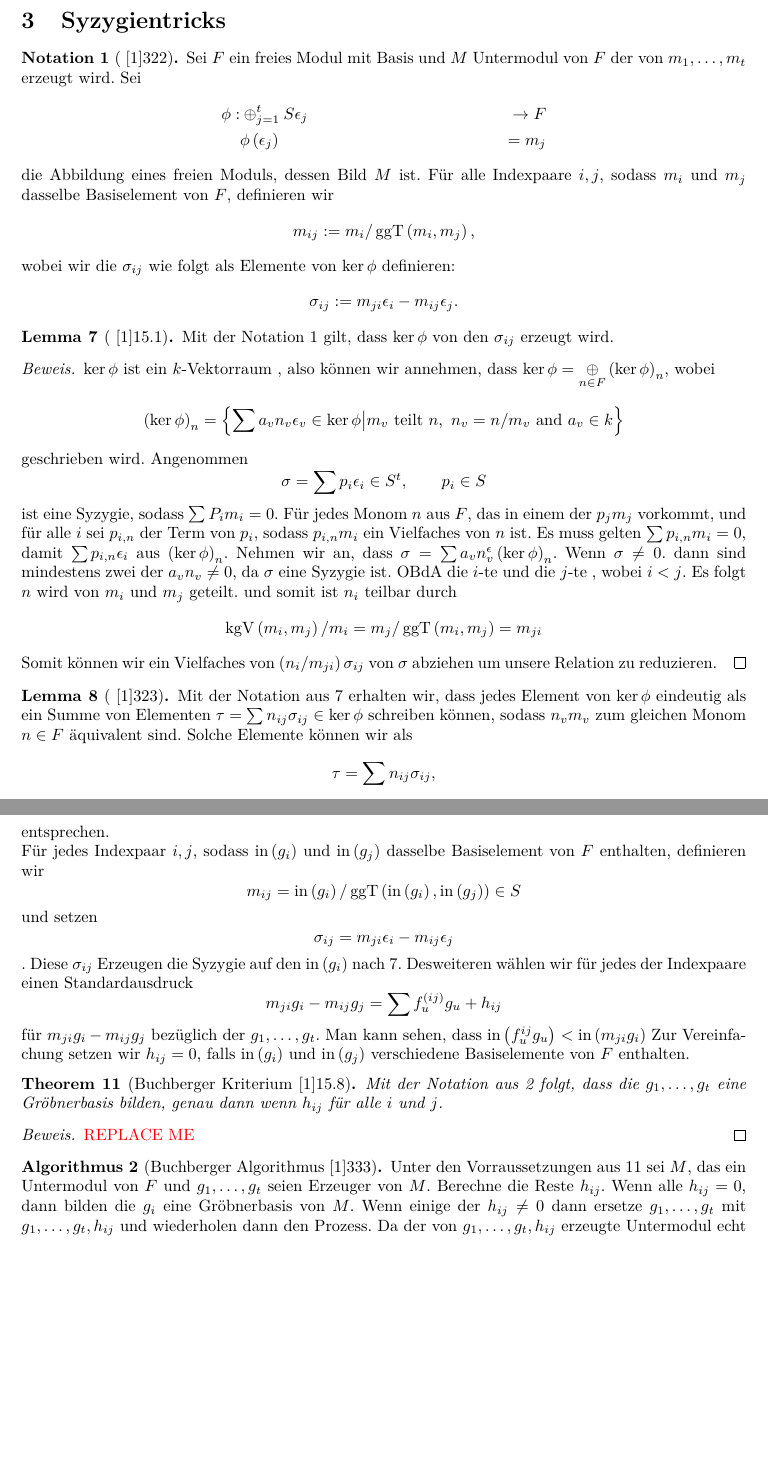
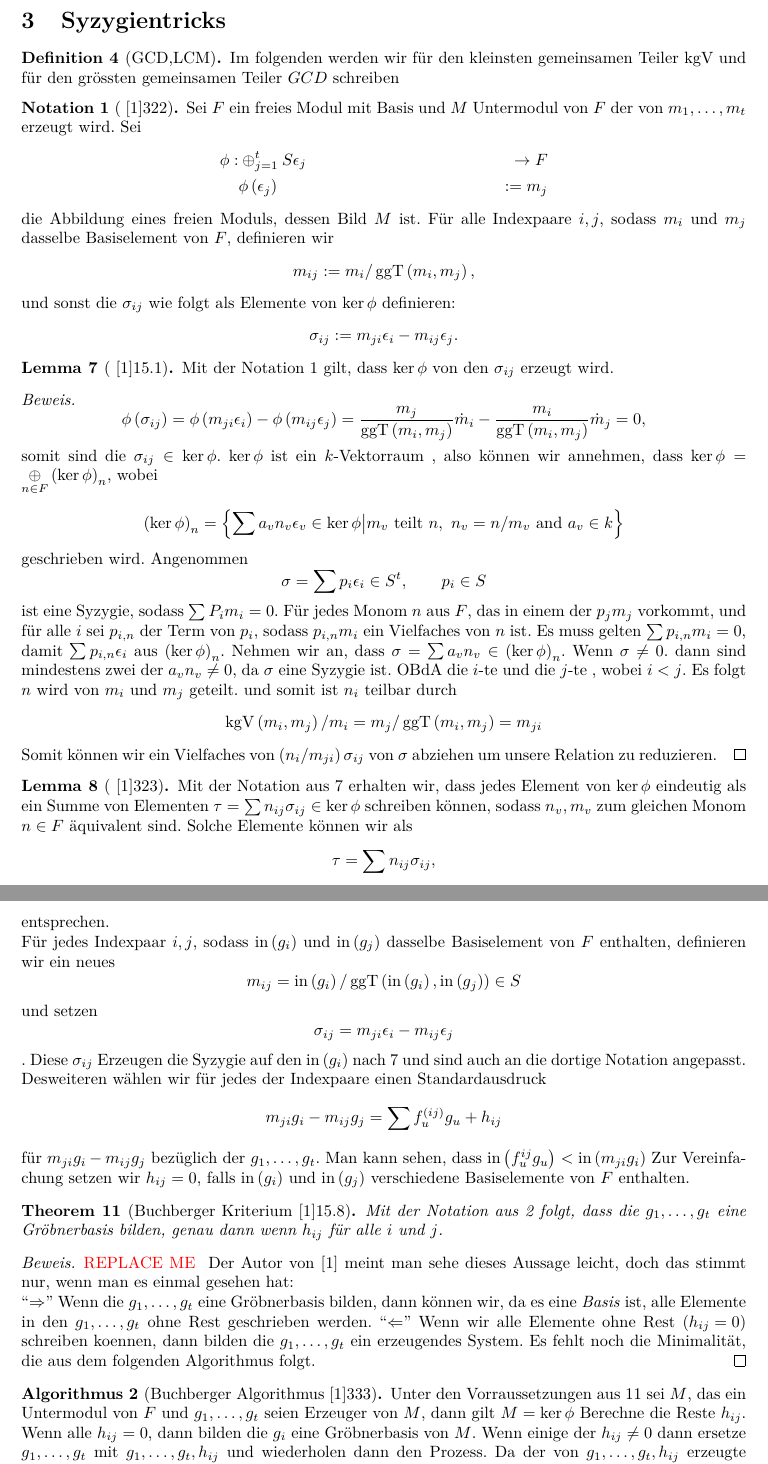
Before and after one commit to 927589452/Talk-Algebraic-Geometry, a LaTeX document (201612_Algebraic_Geometry+_Expose_de.tex): two parts of pages 3 and 5 of 6, joined at a grey line, cut so that both start at the same text, the shorter picture padded with empty space. Compiled offline with pdfLaTeX.

Commit message:
my remarks added

```diff
--- a/201612_Algebraic_Geometry+_Expose_de.tex
+++ b/201612_Algebraic_Geometry+_Expose_de.tex
@@ -204,6 +204,13 @@
 		\end{proof}
 	\end{bsp}
 \section{Syzygientricks}
+	\begin{defn}[GCD,LCM]
+		Im folgenden werden wir f\"ur den kleinsten gemeinsamen Teiler
+		\( \LCM \)
+		und f\"ur den gr\"ossten gemeinsamen Teiler
+		\( GCD \)
+		schreiben
+	\end{defn}
 
 	\begin{nota}[\cite{Eis1}{322}\label{syzygygenerationnotation}]
 		Sei
@@ -219,7 +226,7 @@
 		Sei
 		\begin{align*}
 			\phi:	& \oplus_{j=1}^{t} S\epsilon_{j} &\to   F \\
-				& \phi\left( \epsilon_{j} \right) &=  m_{j}
+				& \phi\left( \epsilon_{j} \right) &:=  m_{j}
 		\end{align*}
 		die Abbildung eines freien Moduls, dessen Bild
 		\( M \)
@@ -236,7 +243,7 @@
 		\[
 			m_{ij} := m_{i}/\GCD\left( m_{i},m_{j} \right) ,
 		\]
-		wobei wir die
+		und sonst die
 		\( \sigma_{ij}\)
 		wie folgt als Elemente von
 		\( \ker \phi \)
@@ -256,6 +263,16 @@
 		erzeugt wird.
 		\begin{proof}
 			\label{uniquesum}
+			\[
+				\phi\left( \sigma_{ij} \right)
+				= \phi \left(m_{ji} \epsilon_{i}\right)
+				- \phi \left(  m_{ij} \epsilon_{j}  \right)
+				= \frac{m_{j}}{\GCD\left( m_{i} ,m_{j} \right) } \dot m_{i}
+				-\frac{m_{i}}{\GCD\left( m_{i} ,m_{j} \right) } \dot m_{j}
+				= 0 ,
+			\]
+			somit sind die
+			\( \sigma_{ij} \in \ker \phi \).
 			\( \ker \phi\)
 			ist ein
 			\( k \)-Vektorraum ,
@@ -304,7 +321,8 @@
 			aus
 			\( \left( \ker \phi \right)_{n}\).
 			Nehmen wir an, dass
-			\( \sigma= \sum a_{v} n_{v}^{\epsilon}
+			\( \sigma= \sum a_{v} n_{v}
+			\in
 			\left( \ker \phi \right)_{n} \).
 			Wenn
 			\( \sigma \neq 0 \).
@@ -348,7 +366,7 @@
 		\( \tau = \sum n_{ij} \sigma_{ij} \in \ker \phi\)
 		schreiben k\"onnen,
 		sodass
-		\( n_{v} m_{v} \)
+		\( n_{v}, m_{v} \)
 		zum gleichen Monom
 		\( n\in F \)
 		\"aquivalent sind.
@@ -577,7 +595,7 @@
 		dasselbe Basiselement von
 		\( F \)
 		enthalten,
-		definieren wir
+		definieren wir ein neues
 		\[
 			m_{ij}
 			= \ini \left( g_{i} \right)
@@ -594,7 +612,7 @@
 		\( \sigma_{ij} \)
 		Erzeugen die Syzygie auf den
 		\( \ini \left( g_{i} \right) \)
-		nach \ref{syzygygen}.
+		nach \ref{syzygygen} und sind auch an die dortige Notation angepasst.
 		Desweiteren w\"ahlen wir f\"ur jedes der Indexpaare einen Standardausdruck
 		\[
 			m_{ji} g_{i} -m_{ij} g_{j} = \sum f_{u}^{\left( ij \right) } g_{u} + h_{ij}
@@ -629,6 +647,26 @@
 		\( j\).
 		\begin{proof}
 			{\color{red} REPLACE ME }
+			Der Autor von \cite{Eis1}
+			meint man sehe dieses Aussage leicht,
+			doch das stimmt nur,
+			wenn man es einmal gesehen hat:\\
+			``\( \Rightarrow \)'' Wenn die
+			\( g_{1},\dots,g_{t} \)
+			eine Gr\"obnerbasis bilden,
+			dann k\"onnen wir,
+			da es eine \emph{Basis} ist,
+			alle Elemente in den
+			\( g_{1},\dots,g_{t} \)
+			ohne Rest geschrieben werden.
+			``\(\Leftarrow \)'' Wenn wir alle Elemente ohne Rest
+			\( \left( h_{ij} = 0 \right) \)
+			schreiben koennen,
+			dann bilden die
+			\( g_{1},\dots,g_{t} \)
+			ein erzeugendes System.
+			Es fehlt noch die Minimalit\"at,
+			die aus dem folgenden Algorithmus folgt.
 		\end{proof}
 	\end{thm}
 
@@ -641,7 +679,9 @@
 		und
 		\( g_{1},\dots,g_{t}\)
 		seien  Erzeuger von
-		\( M \).
+		\( M \),
+		dann gilt
+		\( M = \ker \phi \)
 		Berechne die Reste
 		\( h_{ij} \).
 		Wenn alle
```
Also changed, not shown: 201612_Algebraic_Geometry+_Expose_de.pdf, 201612_Algebraic_Geometry+_Expose_de.tex (60 more changed lines).
